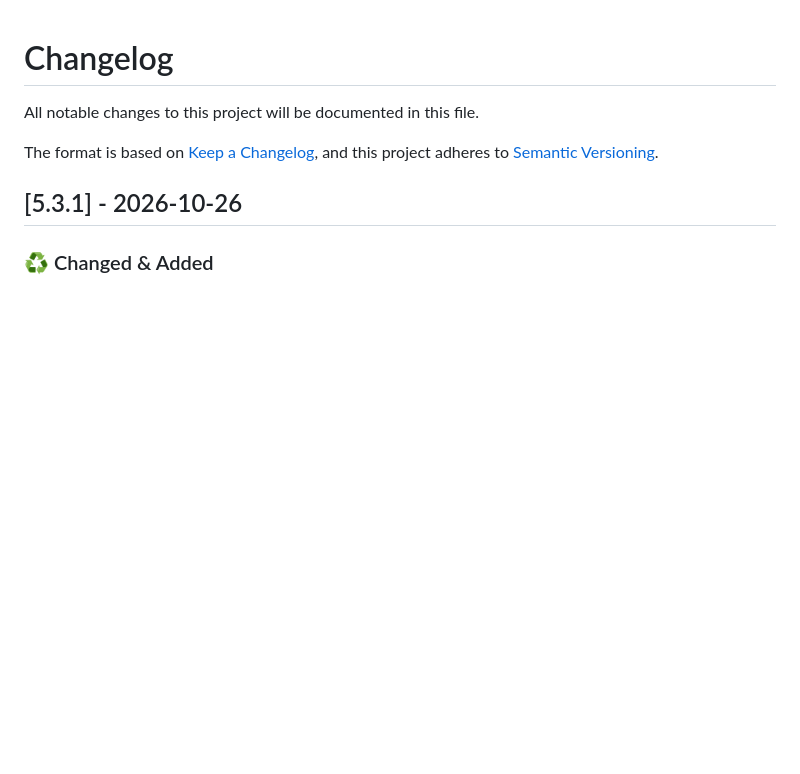
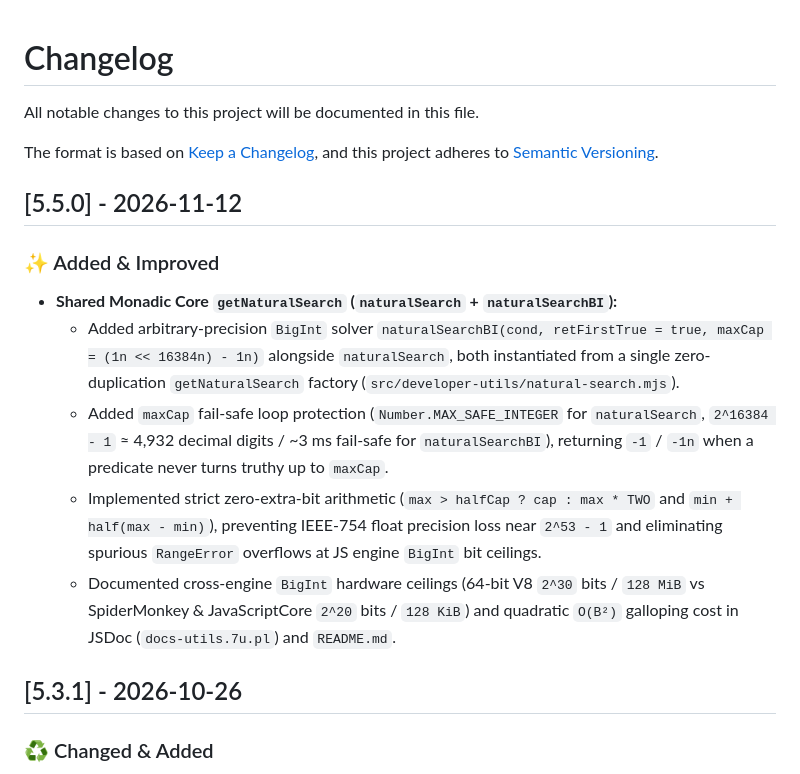
Before and after one commit to gkucmierz/utils, a Markdown page: CHANGELOG.md, the part around the change. Rendered like a GitHub page; blank space fills up the shorter version.

```diff
--- a/CHANGELOG.md
+++ b/CHANGELOG.md
@@ -4,6 +4,15 @@ All notable changes to this project will be documented in this file.
 
 The format is based on [Keep a Changelog](https://keepachangelog.com/en/1.0.0/),
 and this project adheres to [Semantic Versioning](https://semver.org/spec/v2.0.0.html).
+
+## [5.5.0] - 2026-11-12
+
+### ✨ Added & Improved
+- **Shared Monadic Core `getNaturalSearch` (`naturalSearch` + `naturalSearchBI`):**
+  - Added arbitrary-precision `BigInt` solver `naturalSearchBI(cond, retFirstTrue = true, maxCap = (1n << 16384n) - 1n)` alongside `naturalSearch`, both instantiated from a single zero-duplication `getNaturalSearch` factory (`src/developer-utils/natural-search.mjs`).
+  - Added `maxCap` fail-safe loop protection (`Number.MAX_SAFE_INTEGER` for `naturalSearch`, `2^16384 - 1` ≈ 4,932 decimal digits / ~3 ms fail-safe for `naturalSearchBI`), returning `-1` / `-1n` when a predicate never turns truthy up to `maxCap`.
+  - Implemented strict zero-extra-bit arithmetic (`max > halfCap ? cap : max * TWO` and `min + half(max - min)`), preventing IEEE-754 float precision loss near `2^53 - 1` and eliminating spurious `RangeError` overflows at JS engine `BigInt` bit ceilings.
+  - Documented cross-engine `BigInt` hardware ceilings (64-bit V8 `2^30` bits / `128 MiB` vs SpiderMonkey & JavaScriptCore `2^20` bits / `128 KiB`) and quadratic `O(B²)` galloping cost in JSDoc (`docs-utils.7u.pl`) and `README.md`.
 
 ## [5.3.1] - 2026-10-26
 
```
Also changed, not shown: README.md (+16 -1 lines).
